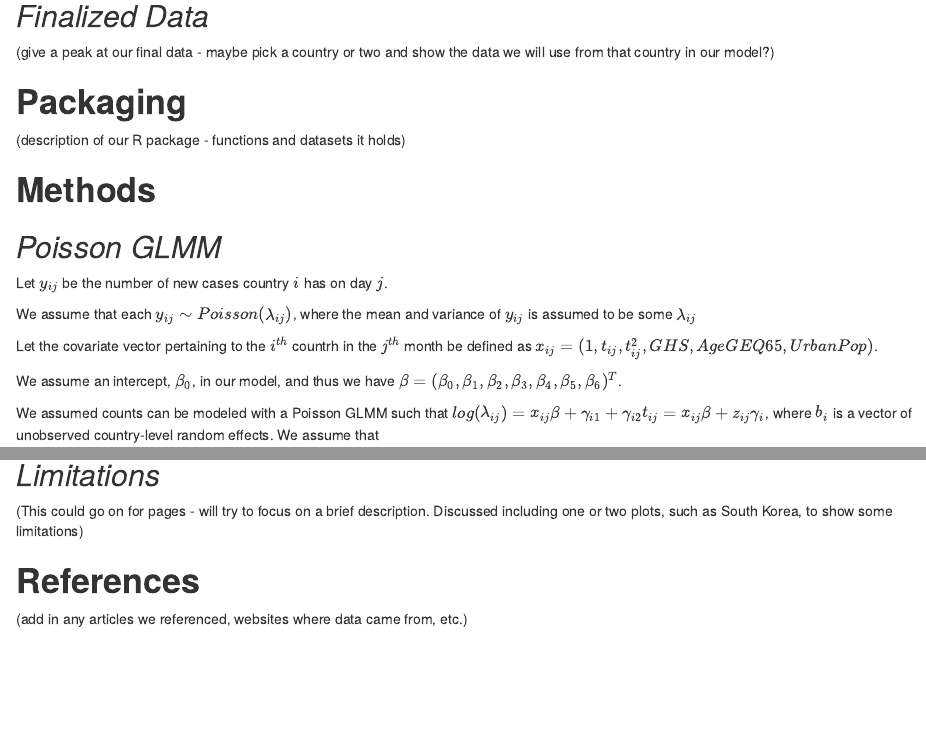
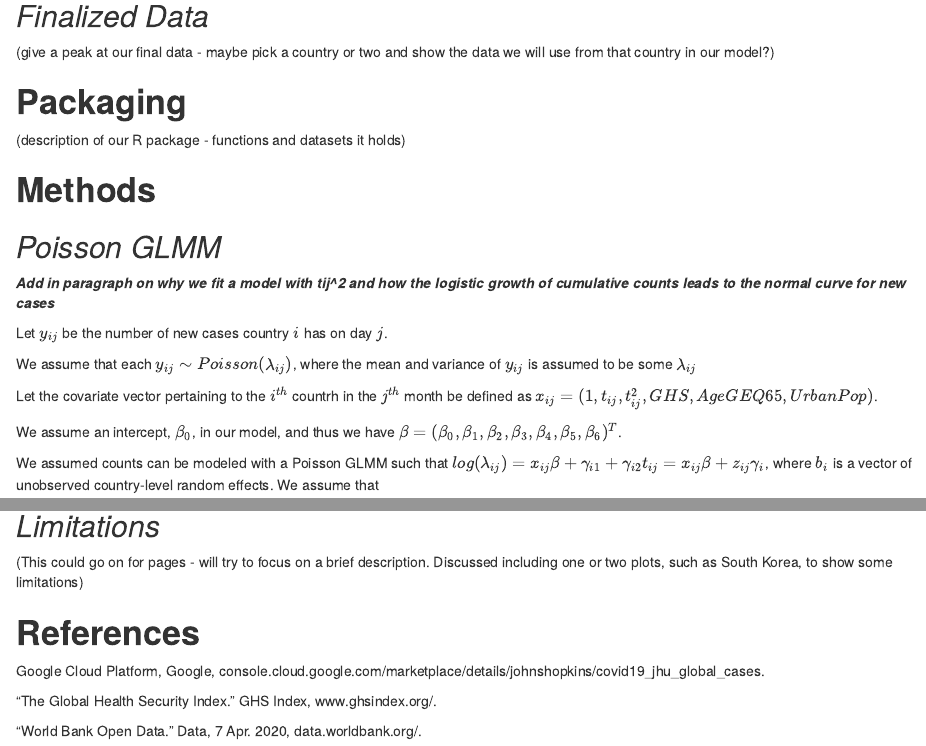
Before and after one commit to kshah1996/covid19-project, an R Markdown document (Project_Report.Rmd): the page in a window 1100 px wide, from 790 px down, and a second part further down, joined at a grey line. The pictures show the output file Project_Report.html that the author committed with the source, opened offline.

Commit message:
Added data references

```diff
--- a/Project_Report.Rmd
+++ b/Project_Report.Rmd
@@ -44,6 +44,9 @@ To predict the number of new cases of Covid-19 a country can expect on a chosen
 
 ## *Poisson GLMM*
 
+***Add in paragraph on why we fit a model with tij^2 and how the logistic growth of cumulative counts leads to the normal curve for new cases***
+
+
 Let $y_{ij}$ be the number of new cases country $i$ has on day $j$.
 
 We assume that each $y_{ij} \sim Poisson(\lambda_{ij})$, where the mean and variance of $y_{ij}$ is assumed to be some $\lambda_{ij}$
@@ -99,4 +103,10 @@ We maximized this log-likelihood to obtain estimates for $\beta$ and $G$.
 (This could go on for pages - will try to focus on a brief description. Discussed including one or two plots, such as South Korea, to show some limitations)
 
 # **References**
-(add in any articles we referenced, websites where data came from, etc.)
+
+Google Cloud Platform, Google, console.cloud.google.com/marketplace/details/johnshopkins/covid19_jhu_global_cases.
+
+
+“The Global Health Security Index.” GHS Index, www.ghsindex.org/.
+
+“World Bank Open Data.” Data, 7 Apr. 2020, data.worldbank.org/.
```
Also changed, not shown: Project_Report.html, Project_Report.Rmd (3 more changed lines).
